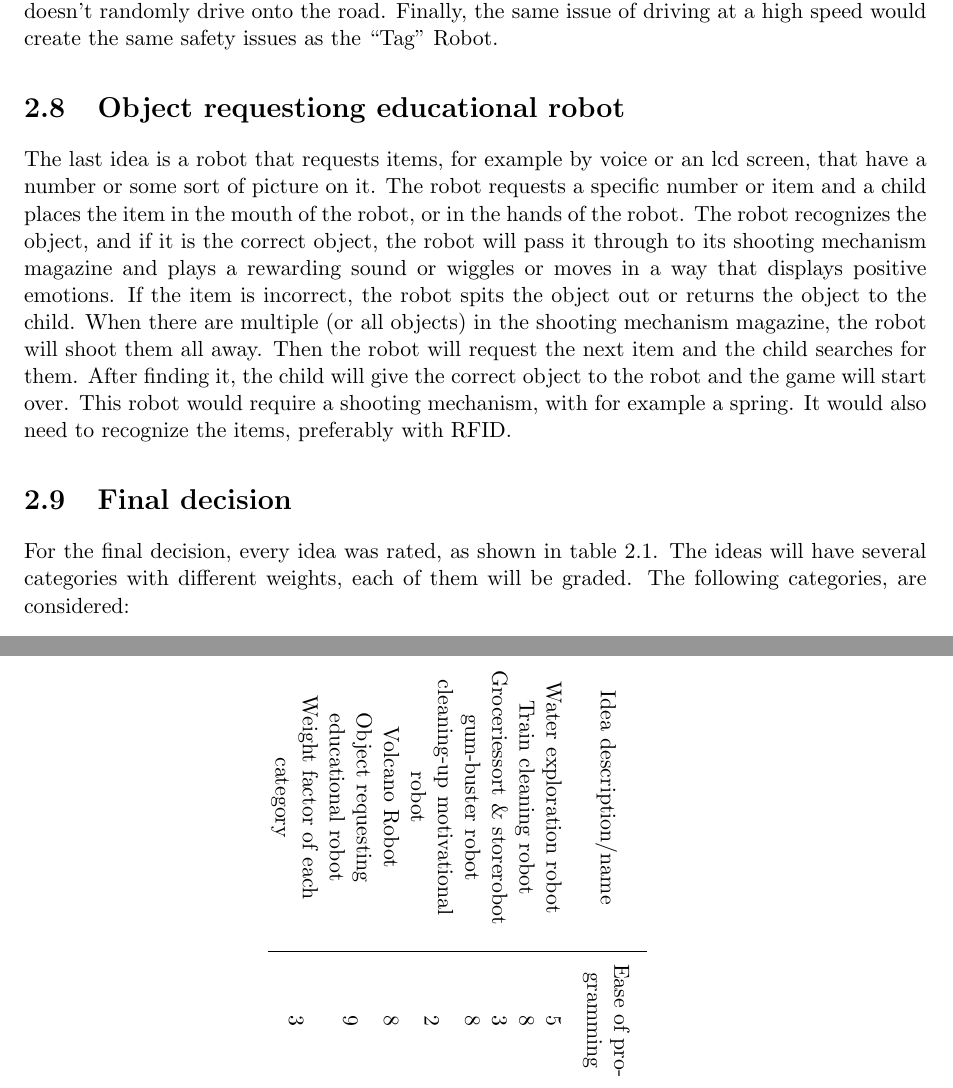
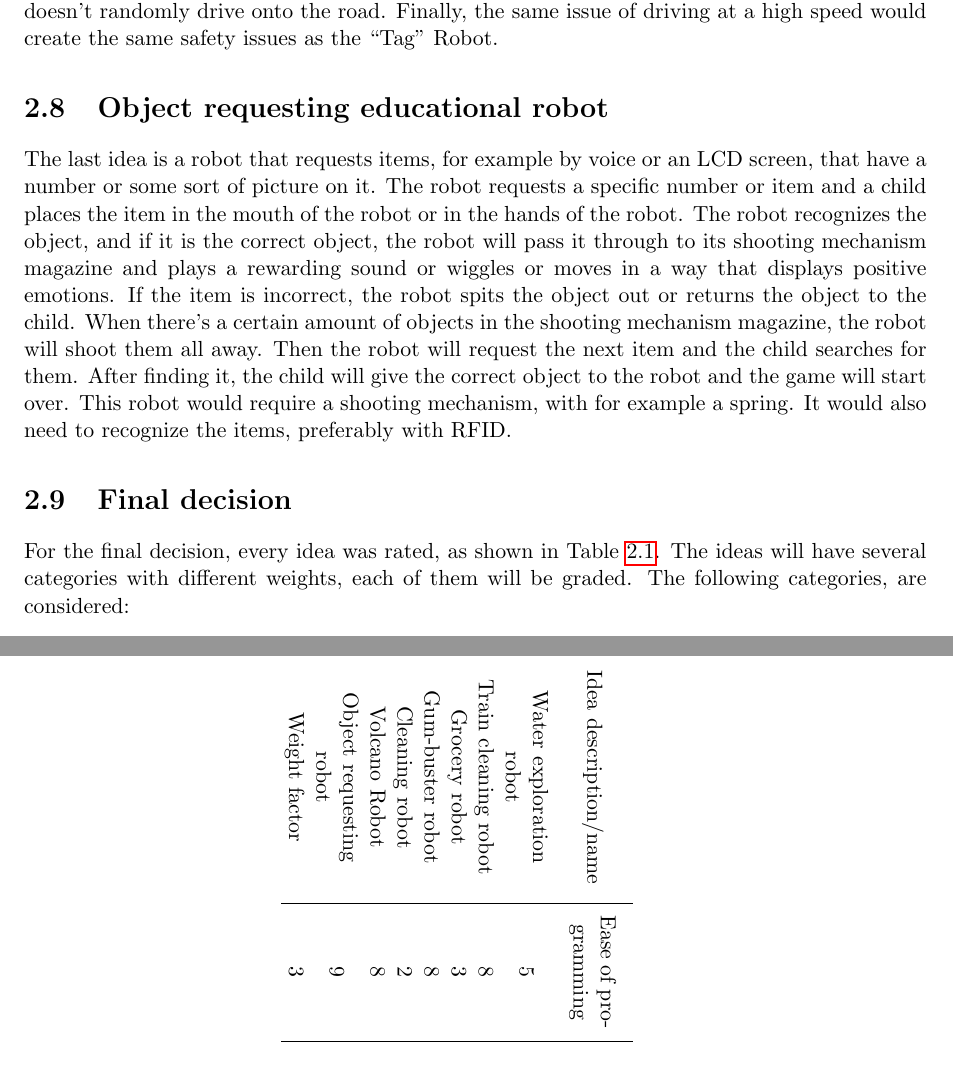
Before and after one commit to thijser/robotica-minor-5, a LaTeX document (LaTeX/Process report 1.tex): two parts of pages 8 and 10 of 83, joined at a grey line, cut so that both start at the same text. Compiled offline with pdfLaTeX.

Commit message:
chapter 2 verslag checked

```diff
--- a/LaTeX/Process report 1.tex
+++ b/LaTeX/Process report 1.tex
@@ -60,9 +66,10 @@ Another idea, inspired by a Dutch game called “buskruit”, came to the table.
-This robot would involve making an object detection function so that it doesn’t drive into objects on the playing field. It would also require the playing field to be predetermined, so it doesn’t randomly drive onto the road. Finally, the same issue of driving at a high speed would create the same safety issues as the “Tag” Robot.
-\section{Object requestiong educational robot}
-The last idea is a robot that requests items, for example by voice or an lcd screen, that have a number or some sort of picture on it. The robot requests a specific number or item and a child places the item in the mouth of the robot, or in the hands of the robot. The robot recognizes the object, and if it is the correct object, the robot will pass it through to its shooting mechanism magazine and plays a rewarding sound or wiggles or moves in a way that displays positive emotions. If the item is incorrect, the robot spits the object out or returns the object to the child. When there are multiple (or all objects) in the shooting mechanism magazine, the robot will shoot them all away. Then the robot will request the next item and the child searches for them. After finding it, the child will give the correct object to the robot and the game will start over.
+Another idea, inspired by a Dutch game called \lq\lq{}buskruit\rq\rq{}, came to the table. This game is played with a ball that is kicked away and while one person retrieves the ball, the other people hide. This idea, combined with \lq\lq{}Tag\rq\rq{}, resulted in the volcano robot. The robot would shoot a light-weight ball (to avoid injury to the person operating it) into the air, and would run away from the person playing with it. The person playing with the robot would retrieve the ball and wins by putting it back into the robot. Part of the attraction in this robot would be a fun-looking shell (think of a turtle-like shell) so that the child likes to play with it. \\
+This robot would involve making an object detection function so that it doesn\rq{}t drive into objects on the playing field. It would also require the playing field to be predetermined, so it doesn\rq{}t randomly drive onto the road. Finally, the same issue of driving at a high speed would create the same safety issues as the \lq\lq{}Tag\rq\rq{} Robot.
+\section{Object requesting educational robot}
+The last idea is a robot that requests items, for example by voice or an LCD screen, that have a number or some sort of picture on it. The robot requests a specific number or item and a child places the item in the mouth of the robot or in the hands of the robot. The robot recognizes the object, and if it is the correct object, the robot will pass it through to its shooting mechanism magazine and plays a rewarding sound or wiggles or moves in a way that displays positive emotions. If the item is incorrect, the robot spits the object out or returns the object to the child. When there\rq{}s a certain amount of objects in the shooting mechanism magazine, the robot will shoot them all away. Then the robot will request the next item and the child searches for them. After finding it, the child will give the correct object to the robot and the game will start over.
 This robot would require a shooting mechanism, with for example a spring. It would also need to recognize the items, preferably with RFID.
 \section{Final decision}
-For the final decision, every idea was rated, as shown in table 2.1. The ideas will have several categories with different weights, each of them will be graded. The following categories, are considered:
+For the final decision, every idea was rated, as shown in Table \ref{table:grading}. The ideas will have several categories with different weights, each of them will be graded. The following categories, are considered:
 \begin{itemize}
 \item Ease of programming
 \item Ease of mechanics
@@ -79,16 +86,17 @@ After grading every idea in every category. The average of the grades of the ind
 
 \begin{sidewaystable}
 \caption{Grading of factors}
-\begin{tabular}{>{\centering}m{5cm}|>{\centering}m{2cm}|>{\centering}m{2cm}|>{\centering}m{2cm}|>{\centering}m{2cm}|>{\centering}m{2cm}|>{\centering}m{2cm}|>{\centering}m{1cm}|>{\centering}m{2cm}|c|}
+\label{table:grading}
+\begin{tabular}{>{\centering}m{4cm}|>{\centering}m{2cm}|>{\centering}m{1.8cm}|>{\centering}m{1.8cm}|>{\centering}m{1.8cm}|>{\centering}m{1.8cm}|>{\centering}m{1.7cm}|>{\centering}m{1cm}|>{\centering}m{1.9cm}|c|}
 Idea description/name            & Ease of programming & Ease of mechanics & Ease of electronics & Size of potential  market & Testability & Innovation & Safety & Cool-factor & Total \\
 Water exploration robot            & 5                   & 2                 & 1                 & 4                      & 6           & 8          & 7      & 7           & 119   \\
 Train cleaning robot               & 8                   & 6                 & 7                 & 4                      & 2           & 5          & 5      & 5           & 123   \\
-Groceriessort \& storerobot        & 3                   & 3                 & 8                 & 6                      & 7           & 9          & 4      & 9           & 140   \\
-gum-buster robot                  & 8                   & 5                 & 8                 & 5                      & 8           & 7          & 4      & 5           & 152   \\
-cleaning-up motivational robot      & 2                   & 8                 & 7                 & 8                      & 8           & 7          & 7      & 7           & 163   \\
+Grocery robot        & 3                   & 3                 & 8                 & 6                      & 7           & 9          & 4      & 9           & 140   \\
+Gum-buster robot                  & 8                   & 5                 & 8                 & 5                      & 8           & 7          & 4      & 5           & 152   \\
+Cleaning robot      & 2                   & 8                 & 7                 & 8                      & 8           & 7          & 7      & 7           & 163   \\
 Volcano Robot                   & 8                   & 7                 & 6                 & 8                      & 7           & 6          & 3      & 8           & 141   \\
-Object requesting educational robot & 9                   & 6                 & 7                 & 8                      & 8           & 6          & 8      & 7           & 179   \\
-Weight factor of each category       & 3                   & 3                 & 3                 & 3                      & 4           & 3          & 4      & 1           &
+Object requesting robot & 9                   & 6                 & 7                 & 8                      & 8           & 6          & 8      & 7           & 179   \\
+Weight factor       & 3                   & 3                 & 3                 & 3                      & 4           & 3          & 4      & 1           &
 \end{tabular}
 \end{sidewaystable}
 
```
Also changed, not shown: LaTeX/Process report 1.pdf, LaTeX/Process report 1.tex (18 more changed lines), 5 other files.
